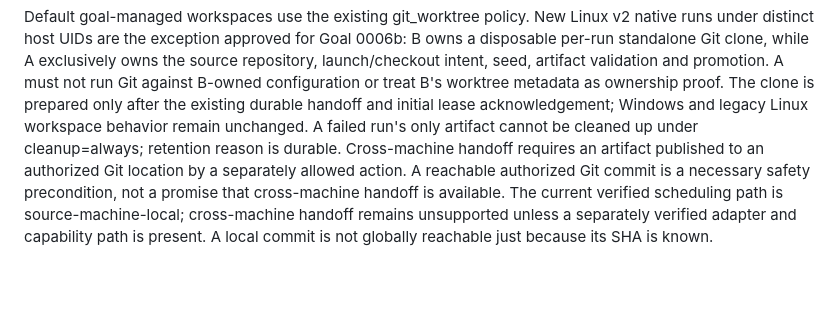
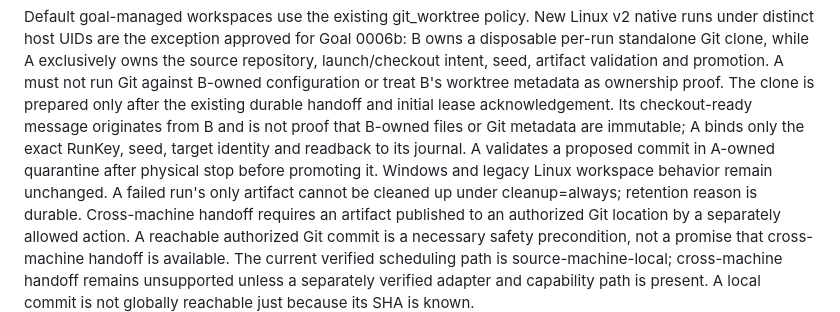
Before and after one commit to wxxb789/symmetry, a Markdown page: docs/design/harness.md, the part around the change. Rendered like a GitHub page; blank space fills up the shorter version.

```diff
--- a/docs/design/harness.md
+++ b/docs/design/harness.md
@@ -81,8 +81,12 @@ v2 native runs under distinct host UIDs are the exception approved for Goal
 owns the source repository, launch/checkout intent, seed, artifact validation
 and promotion. A must not run Git against B-owned configuration or treat B's
 worktree metadata as ownership proof. The clone is prepared only after the
-existing durable handoff and initial lease acknowledgement; Windows and legacy
-Linux workspace behavior remain unchanged. A failed run's
+existing durable handoff and initial lease acknowledgement. Its checkout-ready
+message originates from B and is not proof that B-owned files or Git metadata
+are immutable; A binds only the exact RunKey, seed, target identity and
+readback to its journal. A validates a proposed commit in A-owned quarantine
+after physical stop before promoting it. Windows and legacy Linux workspace
+behavior remain unchanged. A failed run's
 only artifact cannot be cleaned up under cleanup=always; retention reason is
 durable. Cross-machine handoff requires an artifact published to an authorized
 Git location by a separately allowed action. A reachable authorized Git commit
```
Also changed, not shown: docs/evidence/goal-0006-linux-owner-design-2026-09-22.md (+17 -3 lines), docs/goals/0006b-crash-safe-process-containment.md (+9 -1 lines).
